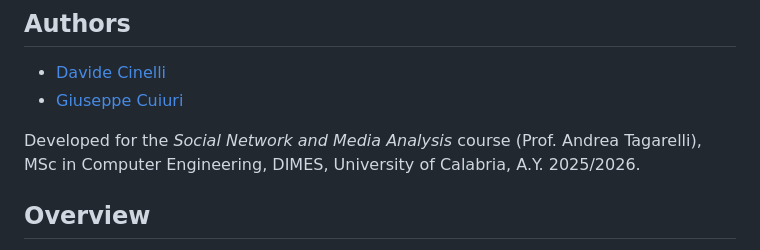
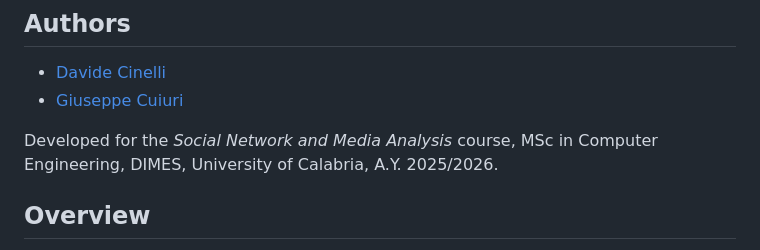
Before and after one commit to davidecinelli26/multilayer-influence-maximization, a Markdown page: README.md, the part around the change. Drawn GitHub-style.

Commit message:
Update description in README

```diff
--- a/README.md
+++ b/README.md
@@ -7,7 +7,7 @@ Given a social network observed before a time boundary, the project answers two
 - [Davide Cinelli](https://github.com/davidecinelli26)
 - [Giuseppe Cuiuri](https://github.com/GiuseppeCuiuri)
 
-Developed for the *Social Network and Media Analysis* course (Prof. Andrea Tagarelli), MSc in Computer Engineering, DIMES, University of Calabria, A.Y. 2025/2026.
+Developed for the *Social Network and Media Analysis* course, MSc in Computer Engineering, DIMES, University of Calabria, A.Y. 2025/2026.
 
 ## Overview
 
```
